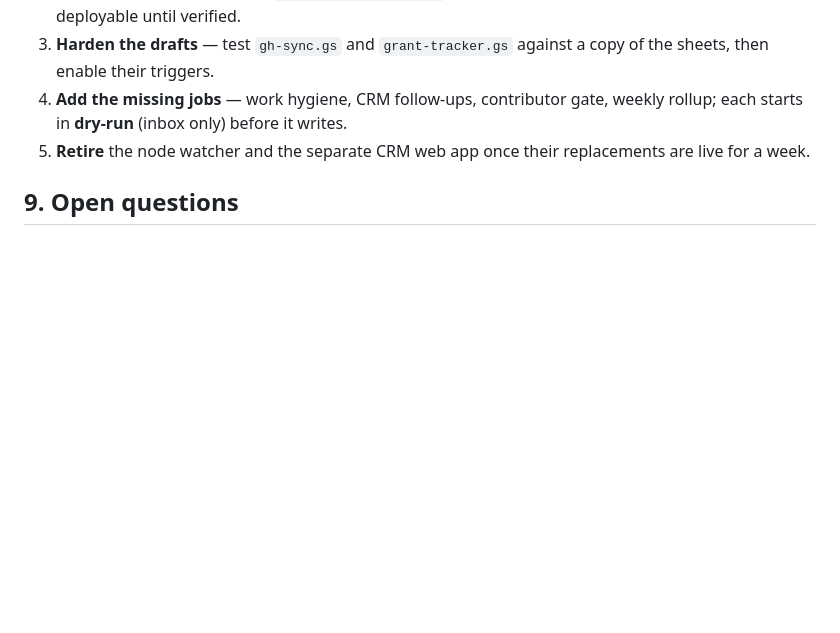
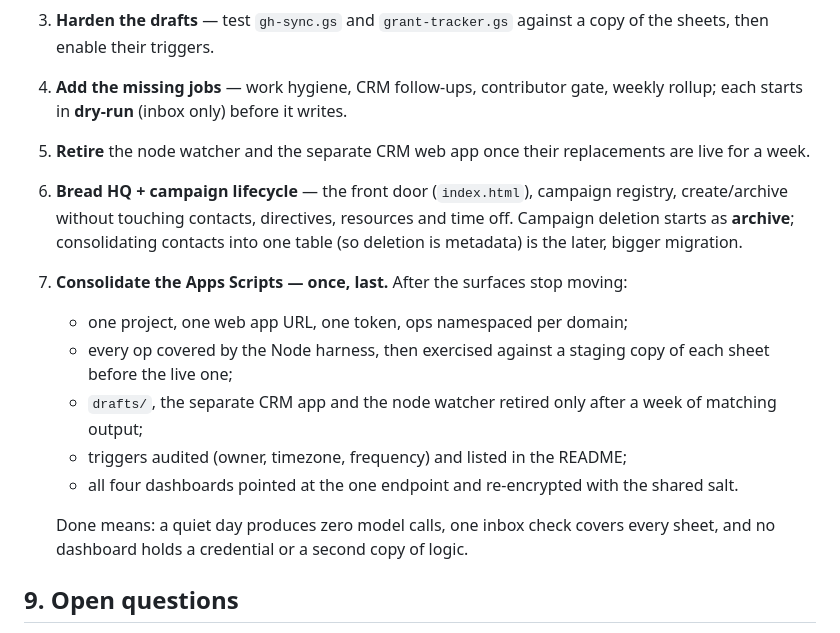
Before and after one commit to BreadchainCoop/decks, a Markdown page: OVERVIEW.md, the part around the change. Drawn GitHub-style; blank space fills up the shorter version.

Commit message:
Brief: record the end game — HQ, then one script consolidation pass
Features settle first (Bread HQ + campaign archive), then all Apps Scripts
are consolidated once: one project/URL/token, every op harness-tested
against staging, legacy endpoints retired, triggers audited, dashboards
re-pointed. Defines what 'done' means for the token-reduction goal.

```diff
--- a/OVERVIEW.md
+++ b/OVERVIEW.md
@@ -180,6 +180,23 @@ Target: **zero model calls on a quiet day**. The only daily calls should be
    weekly rollup; each starts in **dry-run** (inbox only) before it writes.
 5. **Retire** the node watcher and the separate CRM web app once their
    replacements are live for a week.
+6. **Bread HQ + campaign lifecycle** — the front door (`index.html`), campaign
+   registry, create/archive without touching contacts, directives, resources
+   and time off. Campaign deletion starts as **archive**; consolidating contacts
+   into one table (so deletion is metadata) is the later, bigger migration.
+7. **Consolidate the Apps Scripts — once, last.** After the surfaces stop
+   moving:
+   - one project, one web app URL, one token, ops namespaced per domain;
+   - every op covered by the Node harness, then exercised against a staging
+     copy of each sheet before the live one;
+   - `drafts/`, the separate CRM app and the node watcher retired only after a
+     week of matching output;
+   - triggers audited (owner, timezone, frequency) and listed in the README;
+   - all four dashboards pointed at the one endpoint and re-encrypted with the
+     shared salt.
+
+   Done means: a quiet day produces zero model calls, one inbox check covers
+   every sheet, and no dashboard holds a credential or a second copy of logic.
 
 ## 9. Open questions
 
```
